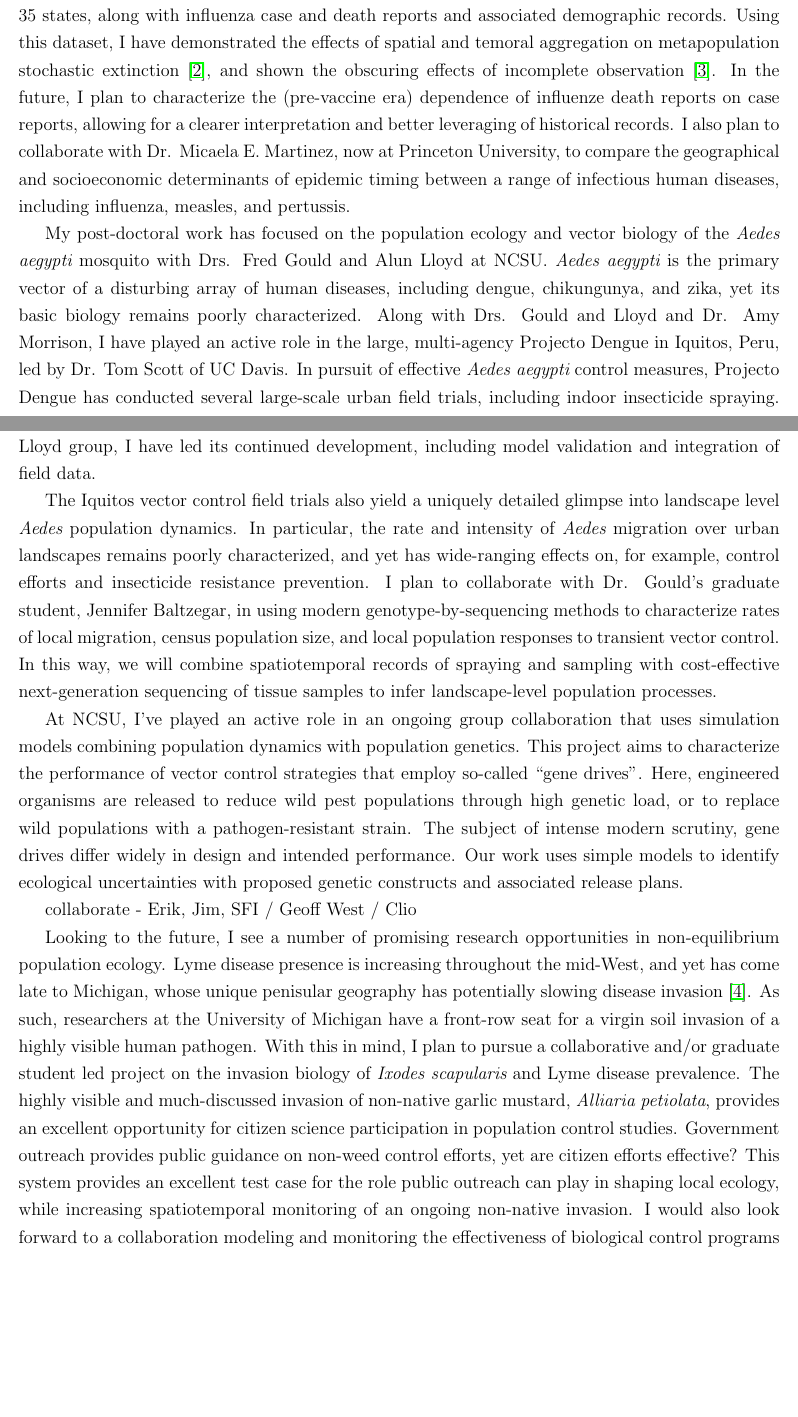
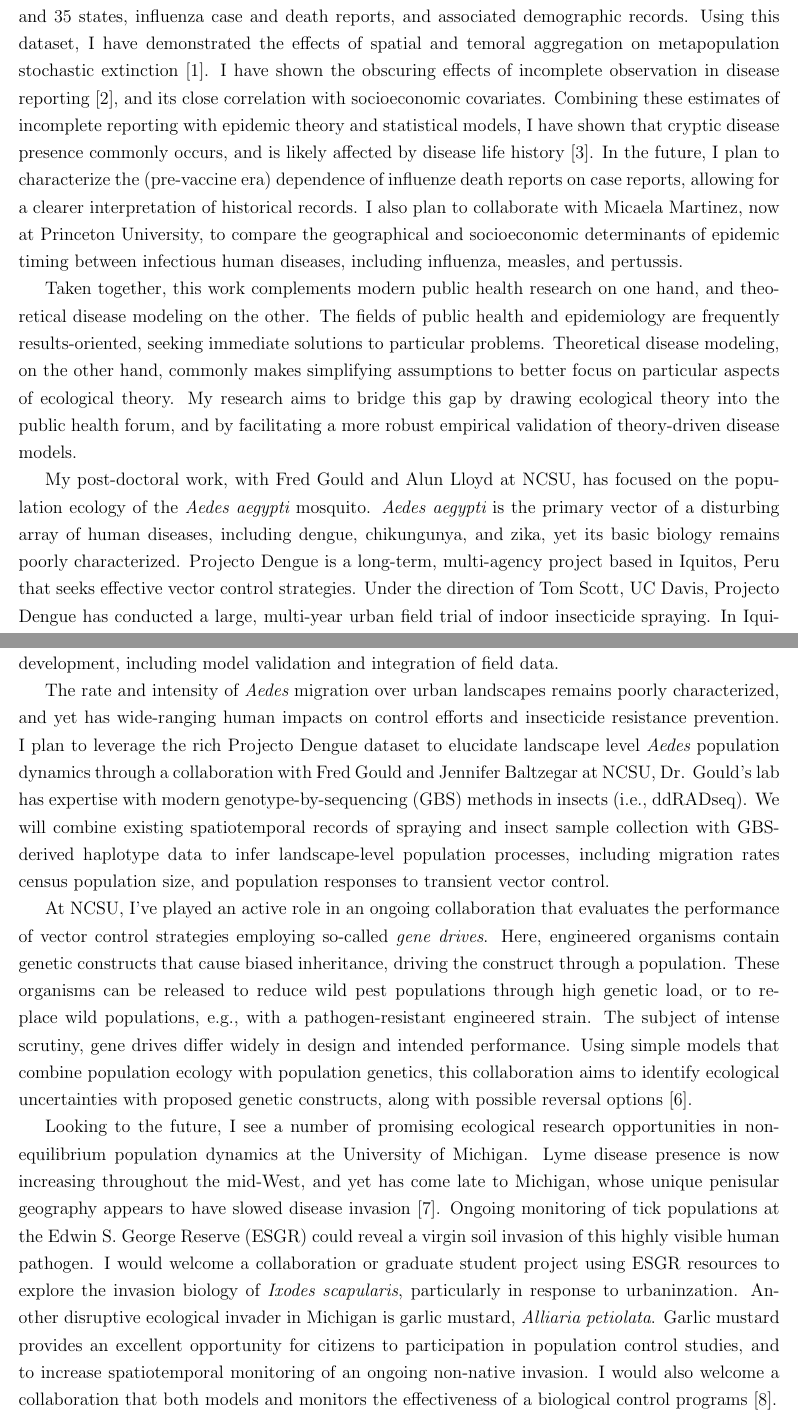
Before and after one commit to helmingstay/helmingstay.github.io, a LaTeX document (statements/statement_research.tex): two parts of pages 1 and 2 of 4, joined at a grey line, cut so that both start at the same text, the shorter picture padded with empty space. Compiled offline with pdfLaTeX.

Commit message:
Major edits.
* Rewrite first para
* Add cites of submissions
* Add para summarizing dissertation work
* Rework NCSU future prospects
* Rework MI future prospects

```diff
--- a/statements/statement_research.tex
+++ b/statements/statement_research.tex
@@ -43,25 +44,40 @@ imperative towards public benifit. During my Ph.D.\ work with Dr. Helen Wearing
 at UNM, I employed seed grant funding to design, implement, and staff a
 technology-assisted data entry program that transcribed historical U.S.\ public
 health reports. The end result is more than 20 years of weekly measles and
-pertussis case reports in some 80 cities and 35 states, along with influenza
-case and death reports and associated demographic records.  Using this
+pertussis case reports in 80 cities and 35 states, influenza
+case and death reports, and associated demographic records.  Using this
 dataset, I have demonstrated the effects of spatial and temoral aggregation on
-metapopulation stochastic extinction \citep{gunning2013probabilistic},
-and shown the obscuring effects of incomplete observation \citep{gunning2014conserved}.
-%which can aid further modern disease control efforts.
+metapopulation stochastic extinction \citep{gunning2013probabilistic}.
+I have shown the obscuring effects of incomplete observation
+in disease reporting \citep{gunning2014conserved}, and its close correlation
+with socioeconomic covariates. Combining these estimates of incomplete reporting
+with epidemic theory and statistical models, I have shown that cryptic
+disease presence commonly occurs, and is likely affected by disease life
+history \citep{gunning2016cryptic}.
 In the future, I plan to characterize the (pre-vaccine era) dependence of influenze
-death reports on case reports, allowing for a clearer interpretation and better
-leveraging of historical records. I also plan to collaborate with Dr.
-Micaela E. Martinez, now at Princeton University, to compare the geographical
-and socioeconomic determinants of epidemic timing between a range of
+death reports on case reports, allowing for a clearer interpretation
+of historical records. I also plan to collaborate with
+Micaela Martinez, now at Princeton University, to compare the geographical
+and socioeconomic determinants of epidemic timing between
 infectious human diseases, including influenza, measles, and pertussis.
 
-My post-doctoral work has focused on the population ecology and vector biology
-of the {\em Aedes aegypti} mosquito with Drs. Fred Gould and Alun Lloyd at NCSU.
+Taken together, this work complements modern public
+health research on one hand, and theoretical disease modeling on the other.
+The fields of public health and epidemiology are frequently results-oriented,
+seeking immediate solutions to particular problems.
+Theoretical disease modeling, on the other hand, commonly makes simplifying
+assumptions to better focus on particular aspects of ecological theory.
+My research aims to bridge this
+gap by drawing ecological theory into the public health forum, and by
+facilitating a more robust empirical validation of theory-driven disease
+models.
+
+My post-doctoral work, with Fred Gould and Alun Lloyd at NCSU, has focused
+on the population ecology of the {\em Aedes aegypti} mosquito.
 {\em Aedes aegypti} is the primary vector of a disturbing array of human
 diseases, including dengue, chikungunya, and zika, yet its basic biology remains
-poorly characterized. Along with Drs. Gould and Lloyd and Dr. Amy Morrison, I
-have played an active role in the large, multi-agency Projecto Dengue in
-Iquitos, Peru, led by Dr. Tom Scott of UC Davis.  In pursuit of effective {\em
-Aedes aegypti} control measures, Projecto Dengue has conducted several
-large-scale urban field trials, including indoor insecticide spraying.  These
+poorly characterized. Projecto Dengue is a long-term, multi-agency project
+based in Iquitos, Peru that seeks effective vector control strategies.
+Under the direction of Tom Scott, UC Davis, Projecto Dengue has conducted
+a large, multi-year urban field
+trial of indoor insecticide spraying.  In Iquitos, we observe non-linear,
@@ -78,53 +95,52 @@ This dataset is also being used to parameterized
-a detailed, agent-based simulation model Skeeter Buster
+The above dataset is also being used to parameterized
+the agent-based simulation model Skeeter Buster
 \citep{magori2009skeeter, okamoto2013reduce}.
-While Skeeter Buster long pre-dates my time in the Gould-Lloyd group,
+Skeeter Buster pre-dates my time in the Gould-Lloyd group; nonetheless,
 I have led its continued development, including model validation and
 integration of field data.
 
-The Iquitos vector control field trials also yield a uniquely detailed glimpse
-into landscape level {\em Aedes} population dynamics. In particular,
-the rate and intensity of {\em Aedes} migration over urban landscapes
-remains poorly characterized, and yet has wide-ranging effects on, for example,
-control efforts and insecticide resistance prevention. I
-plan to collaborate with Dr. Gould's graduate student, Jennifer Baltzegar, in
-using modern genotype-by-sequencing methods to characterize rates of local
-migration, census population size, and local population responses to transient
-vector control. In this way, we will combine spatiotemporal records of
-spraying and sampling with cost-effective next-generation sequencing
-of tissue samples to infer landscape-level population processes.
+The rate and intensity of {\em Aedes} migration over urban landscapes
+remains poorly characterized, and yet has wide-ranging human impacts on
+control efforts and insecticide resistance prevention.
+I plan to leverage the rich Projecto Dengue dataset
+to elucidate landscape level {\em Aedes} population dynamics
+through a collaboration with Fred Gould and Jennifer Baltzegar at NCSU,
+Dr. Gould's lab has expertise with modern genotype-by-sequencing (GBS)
+methods in insects (i.e., ddRADseq). We will combine existing
+spatiotemporal records of spraying and insect sample collection with
+GBS-derived haplotype data to infer landscape-level population processes,
+including migration rates census population size, and population responses
+to transient vector control.
 
-At NCSU, I've played an active role in an ongoing group collaboration
-that uses simulation models combining population
-dynamics with population genetics. This project aims to
-characterize the performance of vector control strategies that employ so-called
-``gene drives''.  Here, engineered organisms are released to reduce wild pest
-populations through high genetic load, or to replace wild populations with a
-pathogen-resistant strain.  The subject of intense modern scrutiny, gene drives
-differ widely in design and intended performance.  Our work uses simple models
-to identify ecological uncertainties with proposed genetic constructs and
-associated release plans.
+At NCSU, I've played an active role in an ongoing collaboration
+that evaluates the performance of vector control strategies employing
+so-called {\em gene drives}. Here, engineered organisms contain genetic
+constructs that cause biased inheritance, driving the construct through
+a population.  These organisms can be released to
+reduce wild pest populations through high genetic load, or to replace
+wild populations, e.g., with a pathogen-resistant engineered strain.
+The subject of intense scrutiny, gene drives differ
+widely in design and intended performance. Using simple models
+that combine population ecology with population genetics, this collaboration
+aims to identify ecological uncertainties with proposed genetic
+constructs, along with possible reversal options \citep{vella2016evaluating}.
 
-
-collaborate - Erik, Jim, SFI / Geoff West / Clio
-
-Looking to the future, I see a number of promising research
-opportunities in non-equilibrium population ecology. Lyme disease
-presence is increasing throughout the mid-West, and yet has come
-late to Michigan, whose unique
-penisular geography has potentially slowing disease invasion \citep{hamer2010invasion}.
-As such, researchers at the University of Michigan have a front-row seat
-for a virgin soil invasion of a highly visible human pathogen.
-With this in mind, I plan to pursue a collaborative and/or graduate student led
-project on the invasion biology of {\em Ixodes scapularis} and Lyme disease
-prevalence.  The highly visible and much-discussed invasion of non-native
-garlic mustard, {\em Alliaria petiolata}, provides an excellent opportunity
-for citizen science participation in population control studies.
-Government outreach provides public guidance on non-weed control efforts,
-yet are citizen efforts effective? This system provides an excellent
-test case for the role public outreach can play in shaping local
-ecology, while increasing spatiotemporal monitoring of an ongoing non-native
-invasion. I would also look forward to a collaboration modeling and
-monitoring the effectiveness of biological control programs \citep{evans2012importance}.
+Looking to the future, I see a number of promising ecological research
+opportunities in non-equilibrium population dynamics at the University
+of Michigan. Lyme disease presence is now increasing throughout the
+mid-West, and yet has come late to Michigan, whose unique
+penisular geography appears to have slowed disease invasion \citep{hamer2010invasion}.
+Ongoing monitoring of tick populations at the Edwin S. George Reserve (ESGR)
+could reveal a virgin soil invasion of this highly visible human pathogen.
+I would welcome a collaboration or graduate student project using ESGR resources
+to explore the invasion biology of {\em Ixodes scapularis}, particularly in
+response to urbaninzation.  Another disruptive ecological invader in Michigan
+is garlic mustard, {\em Alliaria petiolata}. Garlic mustard provides an
+excellent opportunity for citizens to participation in
+population control studies, and to increase spatiotemporal
+monitoring of an ongoing non-native invasion.
+I would also welcome a collaboration that both models and
+monitors the effectiveness of a biological control programs \citep{evans2012importance}.
 
 We live in a world awash with data, from novel remote sensing
 capabilities such as the NSF's National Ecological Observatory
```
Also changed, not shown: statements/statement.bib (+18 -2 lines), statements/statement_research.tex (94 more changed lines).
